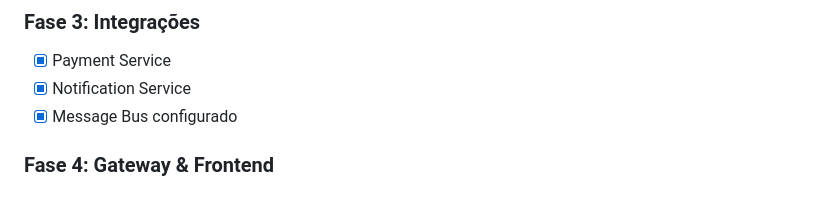
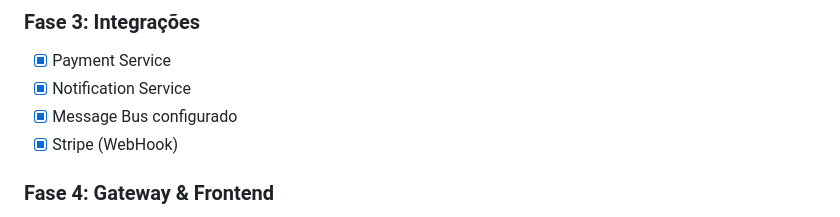
Before and after one commit to marcosv1tor/e-commerce-microservices, a Markdown page: README.md, the part around one of its changes. Drawn GitHub-style.

Commit message:
Fix formatting and update project status in README

```diff
--- a/README.md
+++ b/README.md
@@ -199,6 +199,7 @@ ecommerce-microservices/
 - [X] Payment Service
 - [X] Notification Service
 - [X] Message Bus configurado
+- [X] Stripe (WebHook)
 
 ### Fase 4: Gateway & Frontend
 - [X] API Gateway (YARP)
```
Also changed, not shown: other parts of README.md (+2 -2 lines).
